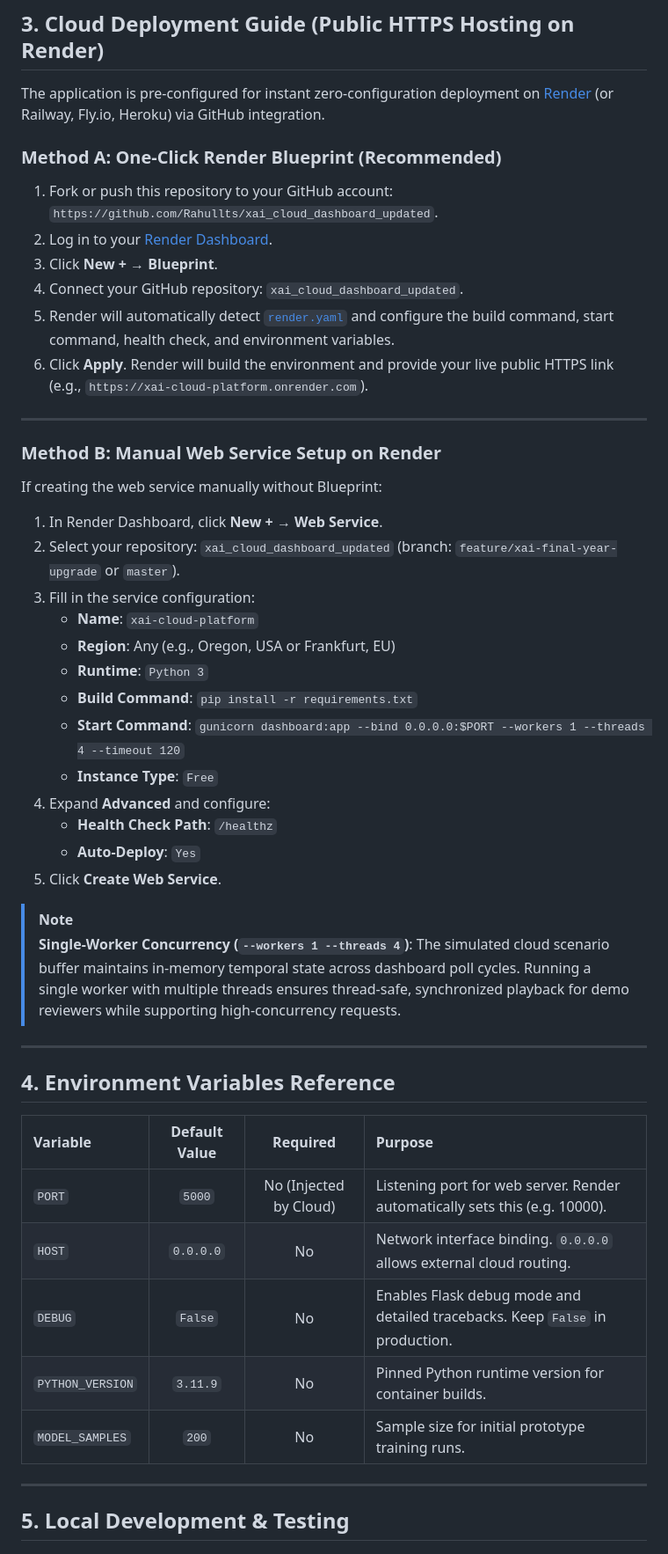
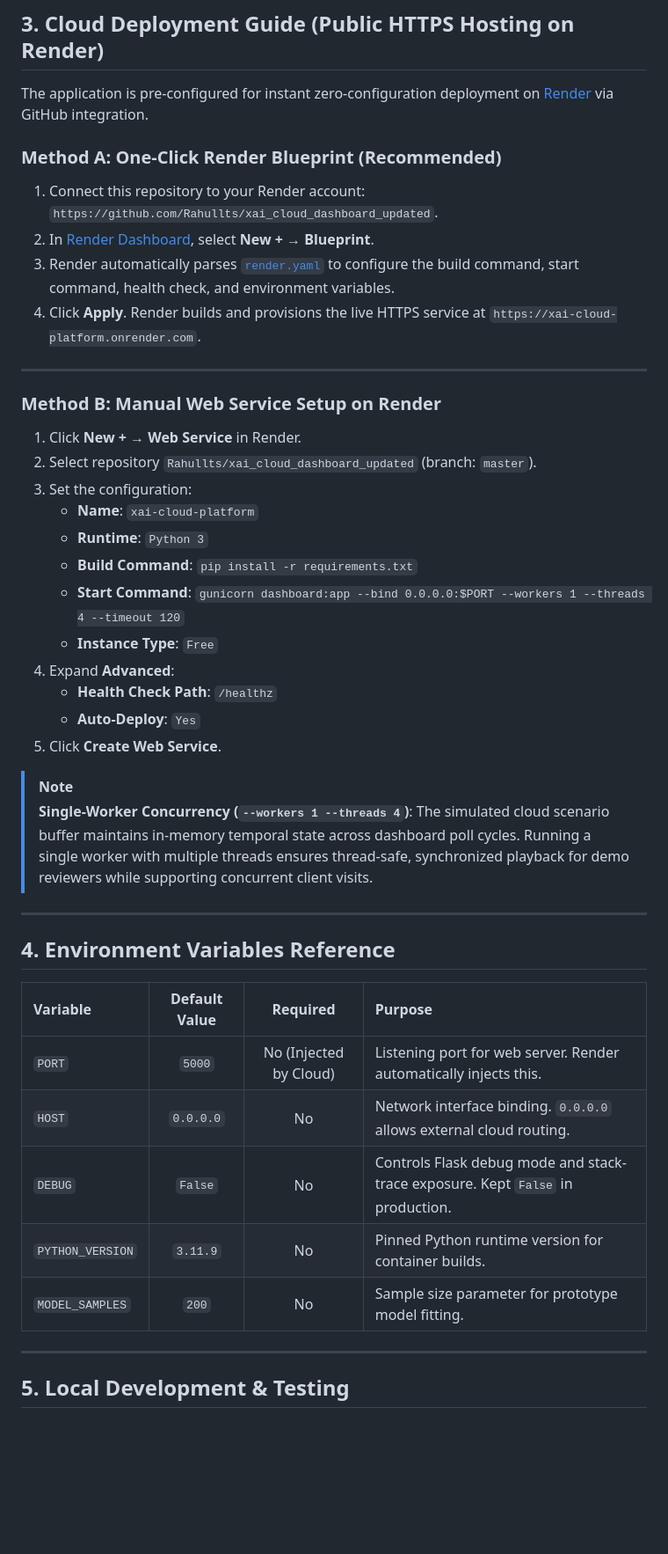
Before and after one commit to Rahullts/xai_cloud_dashboard_updated, a Markdown page: README.md, the part around one of its changes. Shown at 88% size. Drawn GitHub-style; blank space fills up the shorter version.

```diff
--- a/README.md
+++ b/README.md
@@ -53,39 +91,34 @@ Modern cloud infrastructure requires proactive, transparent resilience. Traditio
 
 ## 3. Cloud Deployment Guide (Public HTTPS Hosting on Render)
 
-The application is pre-configured for instant zero-configuration deployment on [Render](https://render.com/) (or Railway, Fly.io, Heroku) via GitHub integration.
+The application is pre-configured for instant zero-configuration deployment on [Render](https://render.com/) via GitHub integration.
 
 ### Method A: One-Click Render Blueprint (Recommended)
 
-1. Fork or push this repository to your GitHub account: `https://github.com/Rahullts/xai_cloud_dashboard_updated`.
-2. Log in to your [Render Dashboard](https://dashboard.render.com/).
-3. Click **New +** → **Blueprint**.
-4. Connect your GitHub repository: `xai_cloud_dashboard_updated`.
-5. Render will automatically detect [`render.yaml`](./render.yaml) and configure the build command, start command, health check, and environment variables.
-6. Click **Apply**. Render will build the environment and provide your live public HTTPS link (e.g., `https://xai-cloud-platform.onrender.com`).
+1. Connect this repository to your Render account: `https://github.com/Rahullts/xai_cloud_dashboard_updated`.
+2. In [Render Dashboard](https://dashboard.render.com/), select **New +** → **Blueprint**.
+3. Render automatically parses [`render.yaml`](./render.yaml) to configure the build command, start command, health check, and environment variables.
+4. Click **Apply**. Render builds and provisions the live HTTPS service at `https://xai-cloud-platform.onrender.com`.
 
 ---
 
 ### Method B: Manual Web Service Setup on Render
 
-If creating the web service manually without Blueprint:
-
-1. In Render Dashboard, click **New +** → **Web Service**.
-2. Select your repository: `xai_cloud_dashboard_updated` (branch: `feature/xai-final-year-upgrade` or `master`).
-3. Fill in the service configuration:
+1. Click **New +** → **Web Service** in Render.
+2. Select repository `Rahullts/xai_cloud_dashboard_updated` (branch: `master`).
+3. Set the configuration:
    - **Name**: `xai-cloud-platform`
-   - **Region**: Any (e.g., Oregon, USA or Frankfurt, EU)
    - **Runtime**: `Python 3`
    - **Build Command**: `pip install -r requirements.txt`
    - **Start Command**: `gunicorn dashboard:app --bind 0.0.0.0:$PORT --workers 1 --threads 4 --timeout 120`
    - **Instance Type**: `Free`
-4. Expand **Advanced** and configure:
+4. Expand **Advanced**:
    - **Health Check Path**: `/healthz`
    - **Auto-Deploy**: `Yes`
 5. Click **Create Web Service**.
 
 > [!NOTE]
-> **Single-Worker Concurrency (`--workers 1 --threads 4`)**: The simulated cloud scenario buffer maintains in-memory temporal state across dashboard poll cycles. Running a single worker with multiple threads ensures thread-safe, synchronized playback for demo reviewers while supporting high-concurrency requests.
+> **Single-Worker Concurrency (`--workers 1 --threads 4`)**: The simulated cloud scenario buffer maintains in-memory temporal state across dashboard poll cycles. Running a single worker with multiple threads ensures thread-safe, synchronized playback for demo reviewers while supporting concurrent client visits.
 
 ---
 
@@ -93,11 +126,11 @@ If creating the web service manually without Blueprint:
 
 | Variable | Default Value | Required | Purpose |
 | :--- | :---: | :---: | :--- |
-| `PORT` | `5000` | No (Injected by Cloud) | Listening port for web server. Render automatically sets this (e.g. 10000). |
+| `PORT` | `5000` | No (Injected by Cloud) | Listening port for web server. Render automatically injects this. |
 | `HOST` | `0.0.0.0` | No | Network interface binding. `0.0.0.0` allows external cloud routing. |
-| `DEBUG` | `False` | No | Enables Flask debug mode and detailed tracebacks. Keep `False` in production. |
+| `DEBUG` | `False` | No | Controls Flask debug mode and stack-trace exposure. Kept `False` in production. |
 | `PYTHON_VERSION`| `3.11.9` | No | Pinned Python runtime version for container builds. |
-| `MODEL_SAMPLES` | `200` | No | Sample size for initial prototype training runs. |
+| `MODEL_SAMPLES` | `200` | No | Sample size parameter for prototype model fitting. |
 
 ---
 
```
Also changed, not shown: other parts of README.md (+46 -25 lines).
